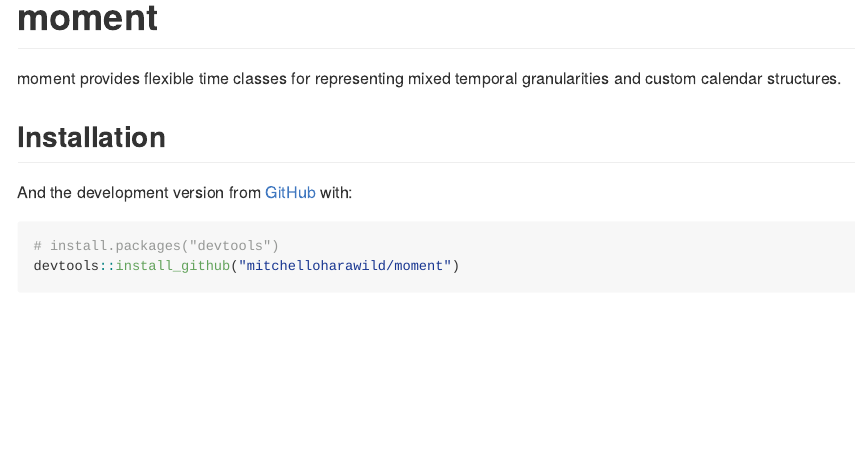
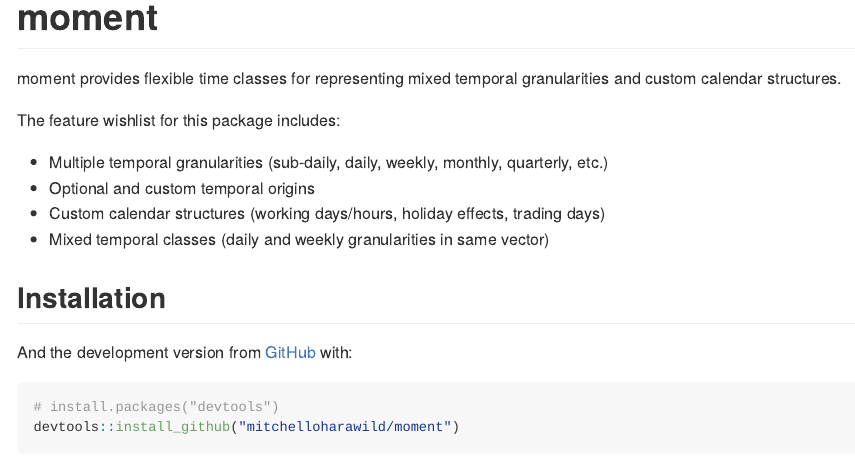
Before and after one commit to mitchelloharawild/mixtime, an R Markdown document (README.Rmd): the page in a window 1100 px wide, from its top. The pictures show the output file README.md that the author committed with the source, drawn offline in the style of GitHub; badge pictures from the web are left out.

Commit message:
Added feature wishlist

```diff
--- a/README.Rmd
+++ b/README.Rmd
@@ -24,6 +24,13 @@
 moment provides flexible time classes for representing mixed temporal granularities
 and custom calendar structures.
 
+The feature wishlist for this package includes:
+
+* Multiple temporal granularities (sub-daily, daily, weekly, monthly, quarterly, etc.)
+* Optional and custom temporal origins
+* Custom calendar structures (working days/hours, holiday effects, trading days)
+* Mixed temporal classes (daily and weekly granularities in same vector)
+
 ## Installation
 
 <!-- You can install the released version of moment from [CRAN](https://CRAN.R-project.org) with: -->
```
Also changed, not shown: README.md.
